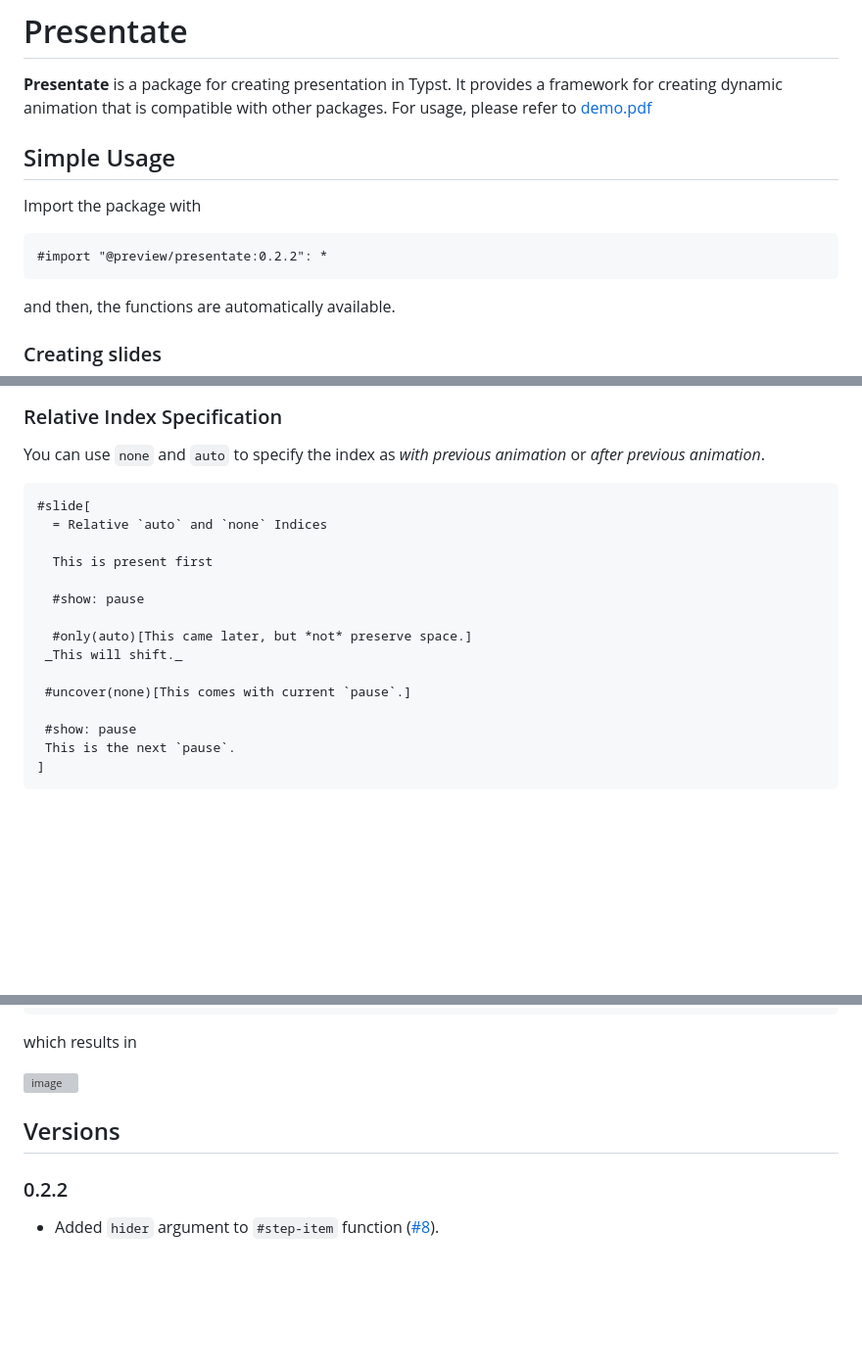
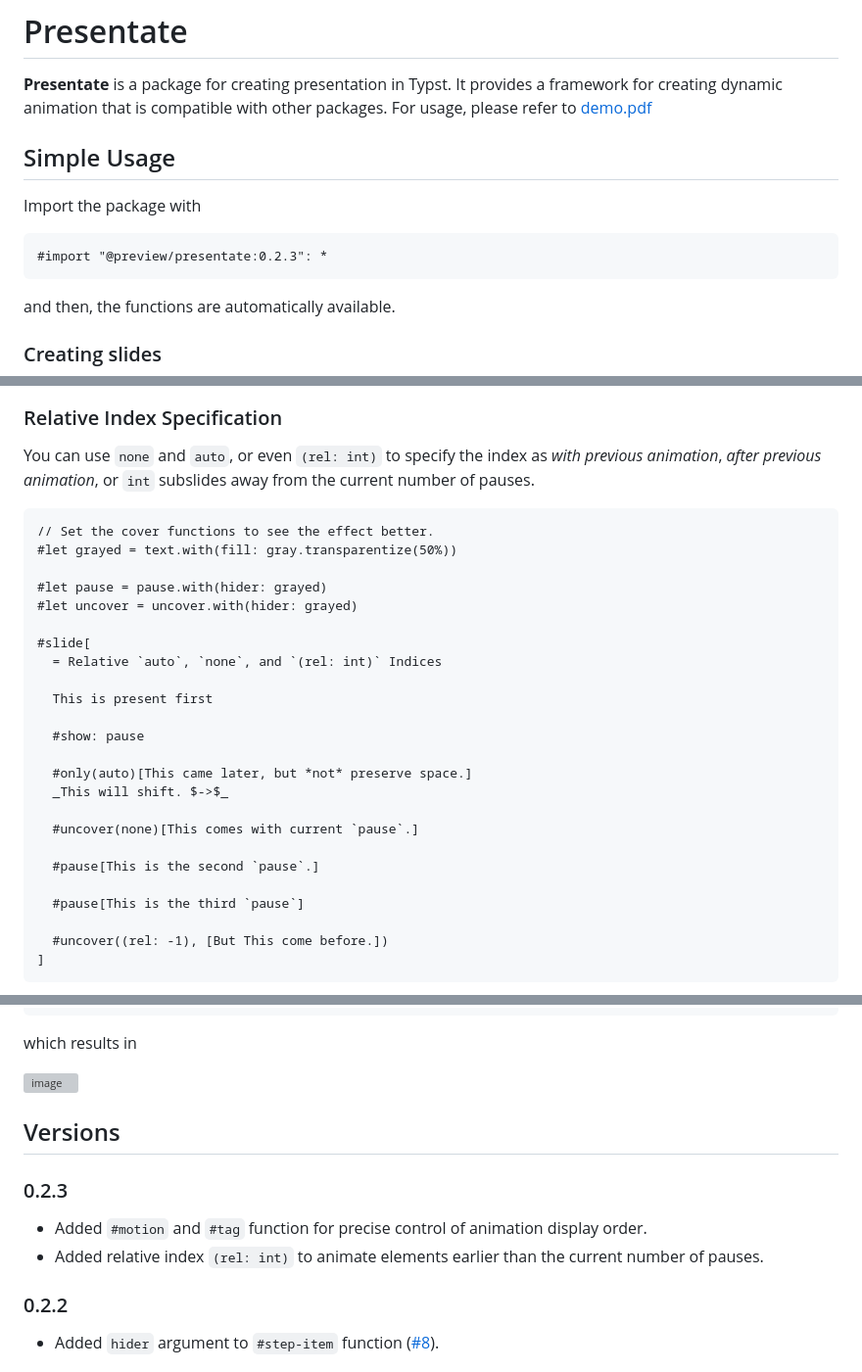
Before and after one commit to pacaunt/typst-presentate, a Markdown page: README.md, 3 parts joined by grey strips. Shown: that part at 98% size. Drawn GitHub-style; blank space fills up the shorter version; grey boxes are pictures that could not be loaded.

````diff
--- a/README.md
+++ b/README.md
@@ -6,7 +6,7 @@ For usage, please refer to [demo.pdf](https://github.com/user-attachments/files/
 ## Simple Usage
 Import the package with
 ```typst
-#import "@preview/presentate:0.2.2": *
+#import "@preview/presentate:0.2.3": *
 ```
 and then, the functions are automatically available.
 
@@ -63,21 +62,30 @@ You can style the slides as you would do with normal Typst document. For example
 
 ### Relative Index Specification
-You can use `none` and `auto` to specify the index as *with previous animation* or *after previous animation*.
+You can use `none` and `auto`, or even `(rel: int)` to specify the index as *with previous animation*, *after previous animation*, or `int` subslides away from the current number of pauses.
 ```typ
+// Set the cover functions to see the effect better.
+#let grayed = text.with(fill: gray.transparentize(50%))
+
+#let pause = pause.with(hider: grayed)
+#let uncover = uncover.with(hider: grayed)
+
 #slide[
-  = Relative `auto` and `none` Indices
+  = Relative `auto`, `none`, and `(rel: int)` Indices
 
   This is present first
 
   #show: pause
 
   #only(auto)[This came later, but *not* preserve space.]
- _This will shift._
+  _This will shift. $->$_
 
- #uncover(none)[This comes with current `pause`.]
+  #uncover(none)[This comes with current `pause`.]
 
- #show: pause
- This is the next `pause`.
+  #pause[This is the second `pause`.]
+
+  #pause[This is the third `pause`]
+
+  #uncover((rel: -1), [But This come before.])
 ]
 ```
 
@@ -202,6 +243,9 @@ which results in
 
 
 ## Versions
+### 0.2.3
+- Added `#motion` and `#tag` function for precise control of animation display order.
+- Added relative index `(rel: int)` to animate elements earlier than the current number of pauses.
 ### 0.2.2
 - Added `hider` argument to `#step-item` function ([#8](https://github.com/pacaunt/typst-presentate/issues/8)).
 ### 0.2.1
````
Also changed, not shown: other parts of README.md (+39 -7 lines), assets/examples/example2.png (added), assets/examples/exampleAuto.png (added), assets/examples/exampleMotion.png (added), 6 other files.
